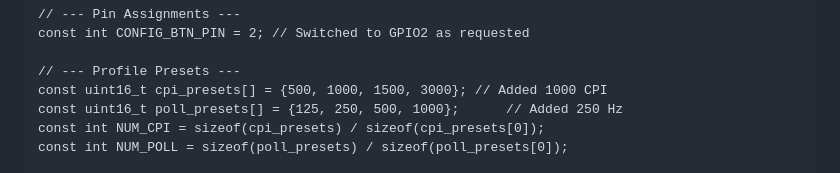
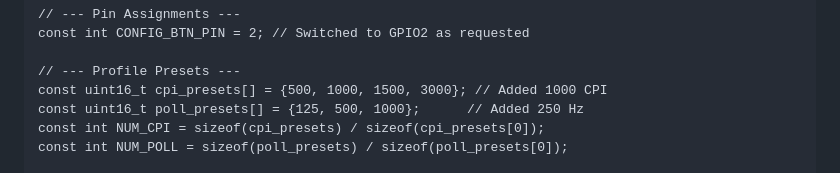
Before and after one commit to rynho/Trackball, a Markdown page: Firmware/readme.md, the part around the change. Drawn GitHub-style.

```diff
--- a/Firmware/readme.md
+++ b/Firmware/readme.md
@@ -48,7 +48,7 @@ const int CONFIG_BTN_PIN = 2; // Switched to GPIO2 as requested
 
 // --- Profile Presets ---
 const uint16_t cpi_presets[] = {500, 1000, 1500, 3000}; // Added 1000 CPI
-const uint16_t poll_presets[] = {125, 250, 500, 1000};      // Added 250 Hz
+const uint16_t poll_presets[] = {125, 500, 1000};      // Added 250 Hz
 const int NUM_CPI = sizeof(cpi_presets) / sizeof(cpi_presets[0]);
 const int NUM_POLL = sizeof(poll_presets) / sizeof(poll_presets[0]);
 
```
